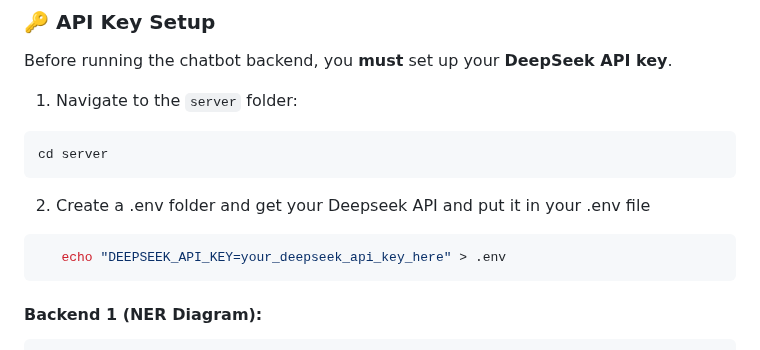
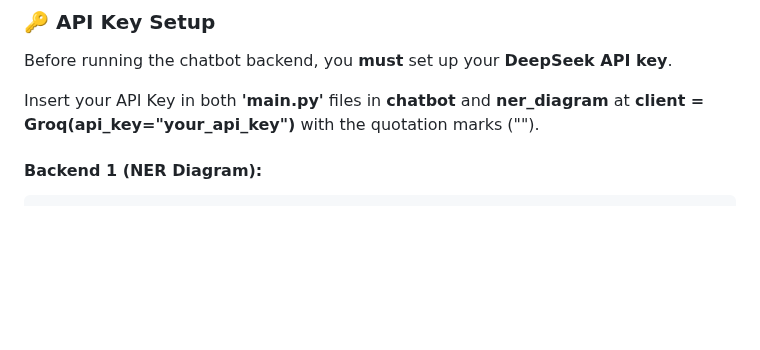
Before and after one commit to zzhengweii/zweckers, a Markdown page: README.md, the part around the change. Rendered like a GitHub page; blank space fills up the shorter version.

````diff
--- a/README.md
+++ b/README.md
@@ -62,14 +62,7 @@ npm install
 ### 🔑 API Key Setup
 Before running the chatbot backend, you **must** set up your **DeepSeek API key**.
 
-1. Navigate to the `server` folder:
-```bash
-cd server
-```
-2. Create a .env folder and get your Deepseek API and put it in your .env file
-```bash
-   echo "DEEPSEEK_API_KEY=your_deepseek_api_key_here" > .env
-```
+Insert your API Key in both **'main.py'** files in **chatbot** and **ner_diagram** at **client = Groq(api_key="your_api_key")** with the quotation marks ("").
 
 #### Backend 1 (NER Diagram):
 ```bash
````
